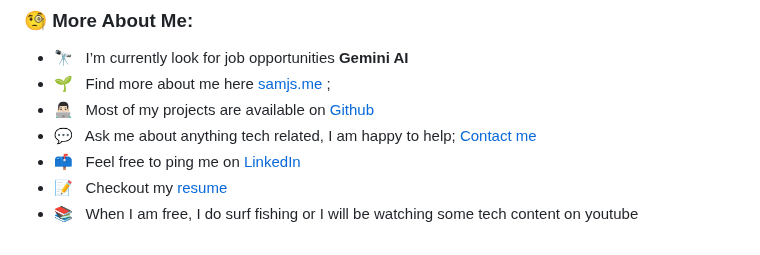
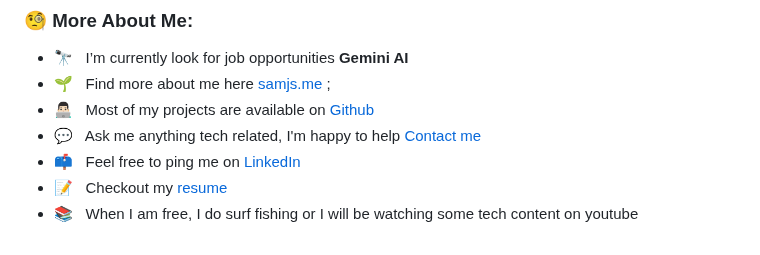
Before and after one commit to SamuvelRaja/SamuvelRaja, a Markdown page: README.md, the part around the change. Rendered like a GitHub page.

Commit message:
avoided line break

```diff
--- a/README.md
+++ b/README.md
@@ -15,7 +15,7 @@ I'm a firm believer in knowledge sharing and love helping others unlock the powe
 - 🔭 &nbsp; I’m currently look for job opportunities **Gemini AI**
 - 🌱 &nbsp; Find more about me here [samjs.me](https://samjs.me) ;
 - 👨🏻‍💻 &nbsp; Most of my projects are available on [Github](https://github.com/SamuvelRaja?tab=repositories)
-- 💬 &nbsp; Ask me about anything tech related, I am happy to help; [Contact me](mailto:josephsamuvel001@gmail.com)
+- 💬 &nbsp; Ask me anything tech related, I'm happy to help [Contact me](mailto:josephsamuvel001@gmail.com)
 - 📫 &nbsp; Feel free to ping me on [LinkedIn](https://www.linkedin.com/in/samuvel-raja-10321a220/)
 - 📝 &nbsp; Checkout my [resume](https://raw.githubusercontent.com/SamuvelRaja/SamuvelRaja/main/assets/samjsresume.pdf)
 - 📚 &nbsp; When I am free, I do surf fishing or I will be watching some tech content on youtube
```
